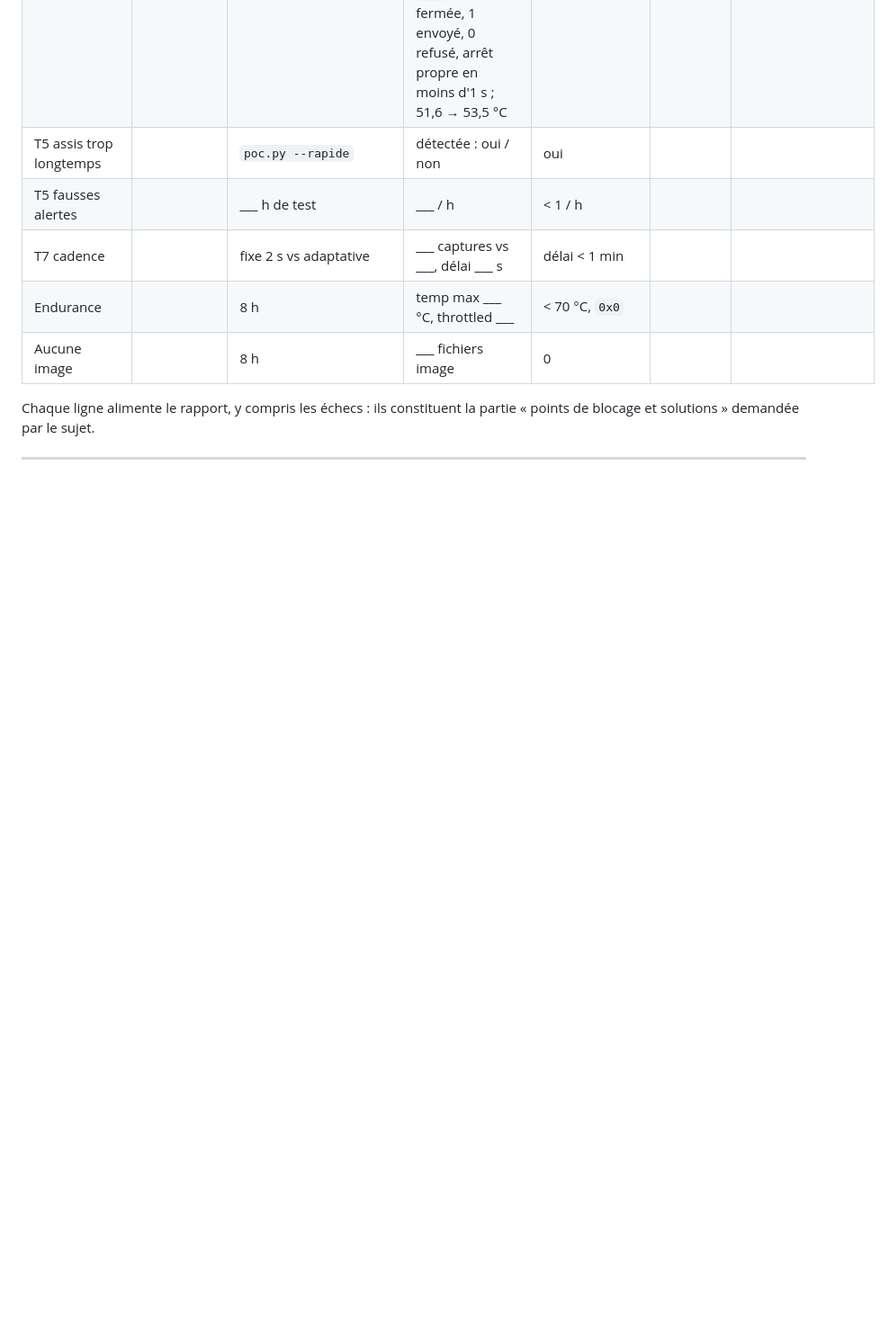
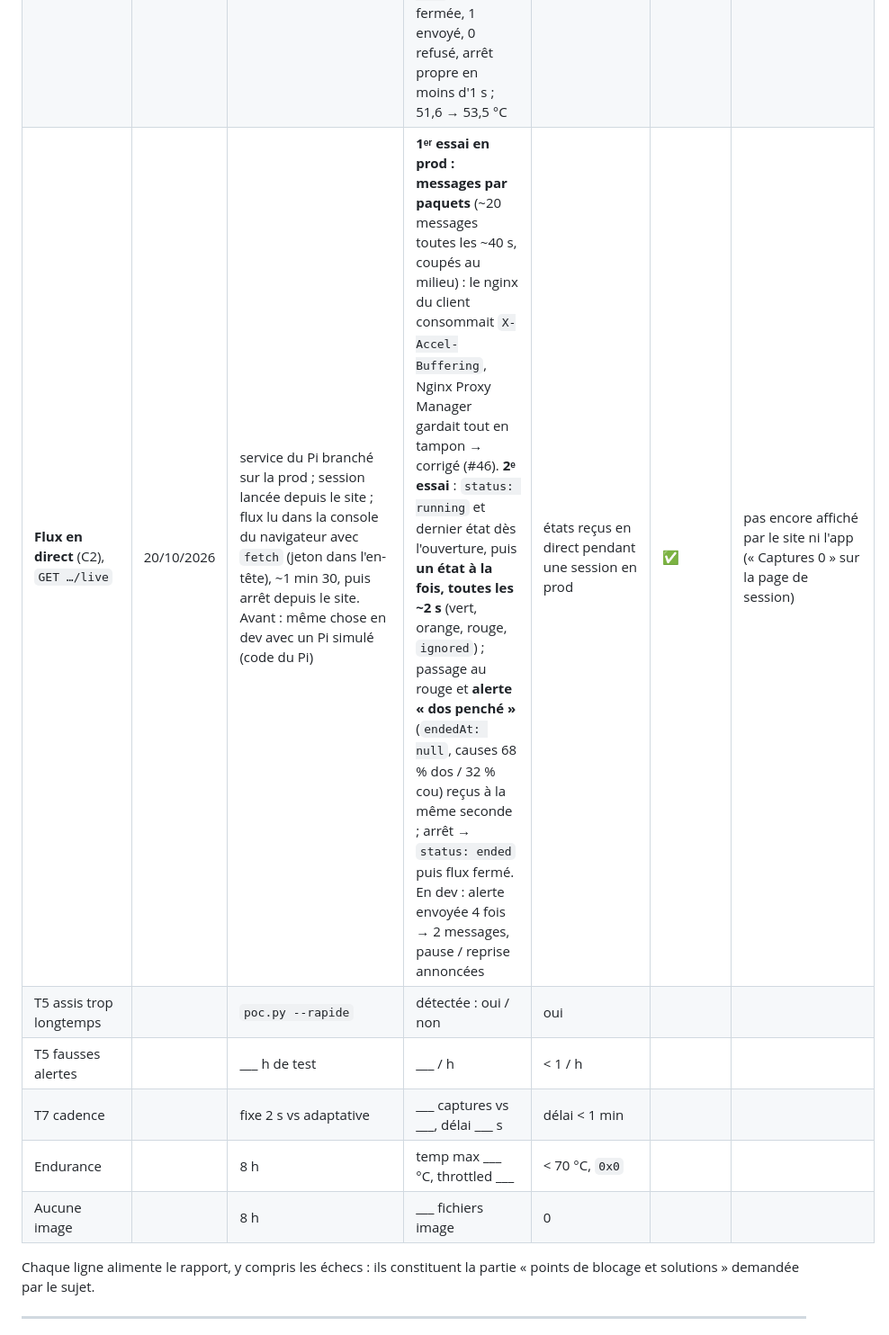
Before and after one commit to JUC0AG0G0/dos-d-ane, a Markdown page: edge/docs/poc-raspberry.md, the part around the change. Shown at 90% size. Drawn GitHub-style; blank space fills up the shorter version.

Commit message:
Doc : C2 terminé, flux en direct testé en prod (un état toutes les ~2 s, alerte reçue, fermeture à l'arrêt)

```diff
--- a/edge/docs/poc-raspberry.md
+++ b/edge/docs/poc-raspberry.md
@@ -648,6 +648,7 @@ L'écran « session en cours » de l'app n'est donc pas une vidéo : la silhouet
 | Pause / reprise, `poc.py --service --rapide` | 19/10/2026 | session lancée, pause ~20 s, reprise, stop ; puis service relancé pendant une pause | pause : analyse terminée (dernier résumé), **webcam libérée** ; reprise : nouvelle analyse dans la même session ; base : 1 alerte, 2 résumés, durée active 61 s, pause 22 s ; Pi reconnecté pendant la pause : n'analyse pas, démarre à la reprise | webcam éteinte pendant la pause | ✅ | — |
 | **Recette en prod** (parties A et B), `poc.py --service --rapide` | 19/10/2026 | vrai Pi appairé sur `dos-d-ane.julescorneille.fr` (`wss://`, derrière Nginx Proxy Manager et le nginx du client), mêmes tests qu'en dev sauf l'arrêt du serveur partagé et la coupure d'1 h ; coupure simulée côté Pi (faux `https_proxy`) | **A** : sans jeton / jeton faux → `4401`, jeton de compte → `4403` ; connexion remplacée (`4409`) → nouveau login et reconnexion seule en 4 s ; démarrer → 28 images, alertes, résumé ; pause → webcam libérée ; Pi relancé pendant la pause → n'analyse pas ; reprise → nouvelle analyse ; arrêt → bilan ; démarrer pendant que le Pi est éteint → rattrapé par `ready` ; 0 `state` refusé, ping 34–39 ms. **B1** : CSV du Pi = base (3 alertes, 3 résumés, 0 doublon, durée active 119 s, pause 36 s) ; renvoi → même ligne ; résumé après l'arrêt accepté ; `keypoints` en plus → 400. **B2** : jeton du Pi → 403 sur 7 routes du compte ; clé fausse → 401 ; révocation pendant que le service tourne → `4401`, arrêt avec message ; nouvelle clé → `Liaison OK`. **B3** : 2 messages gardés sur la carte SD pendant la coupure, envoyés au redémarrage, 1 fois chacun en base. Pi 52–57 °C, `0x0` | même comportement qu'en dev | ✅ | sessions de test supprimées ensuite ; reste la coupure d'1 h (C4) |
 | **Service systemd** (C1), `poc.py --service` | 20/10/2026 | service installé (§3.6), Pi redémarré (`sudo reboot`) sans toucher à rien ensuite ; session lancée puis arrêtée depuis le site de prod ; puis `systemctl stop` | service lancé 4 s après l'allumage, liaison `wss://` ouverte 4 s plus tard ; session reçue, webcam allumée, 30 images en 0,9 min ; arrêt depuis le site → résumé, bilan, retour en attente ; `systemctl stop` → liaison fermée, 1 envoyé, 0 refusé, arrêt propre en moins d'1 s ; 51,6 → 53,5 °C | après un redémarrage, une session lancée depuis le site démarre l'analyse sans rien toucher sur le Pi | ✅ | le site affiche « Captures 0 » et « n'envoie plus rien » : il compte les captures (points du corps), que le Pi n'envoie jamais en session normale |
+| **Flux en direct** (C2), `GET …/live` | 20/10/2026 | service du Pi branché sur la prod ; session lancée depuis le site ; flux lu dans la console du navigateur avec `fetch` (jeton dans l'en-tête), ~1 min 30, puis arrêt depuis le site. Avant : même chose en dev avec un Pi simulé (code du Pi) | **1ᵉʳ essai en prod : messages par paquets** (~20 messages toutes les ~40 s, coupés au milieu) : le nginx du client consommait `X-Accel-Buffering`, Nginx Proxy Manager gardait tout en tampon → corrigé (#46). **2ᵉ essai** : `status: running` et dernier état dès l'ouverture, puis **un état à la fois, toutes les ~2 s** (vert, orange, rouge, `ignored`) ; passage au rouge et **alerte « dos penché »** (`endedAt: null`, causes 68 % dos / 32 % cou) reçus à la même seconde ; arrêt → `status: ended` puis flux fermé. En dev : alerte envoyée 4 fois → 2 messages, pause / reprise annoncées | états reçus en direct pendant une session en prod | ✅ | pas encore affiché par le site ni l'app (« Captures 0 » sur la page de session) |
 | T5 assis trop longtemps | | `poc.py --rapide` | détectée : oui / non | oui | | |
 | T5 fausses alertes | | ___ h de test | ___ / h | < 1 / h | | |
 | T7 cadence | | fixe 2 s vs adaptative | ___ captures vs ___, délai ___ s | délai < 1 min | | |
```
Also changed, not shown: edge/docs/liaison-serveur.md (+1 -1 lines), edge/docs/plan-liaison.md (+2 -2 lines).
